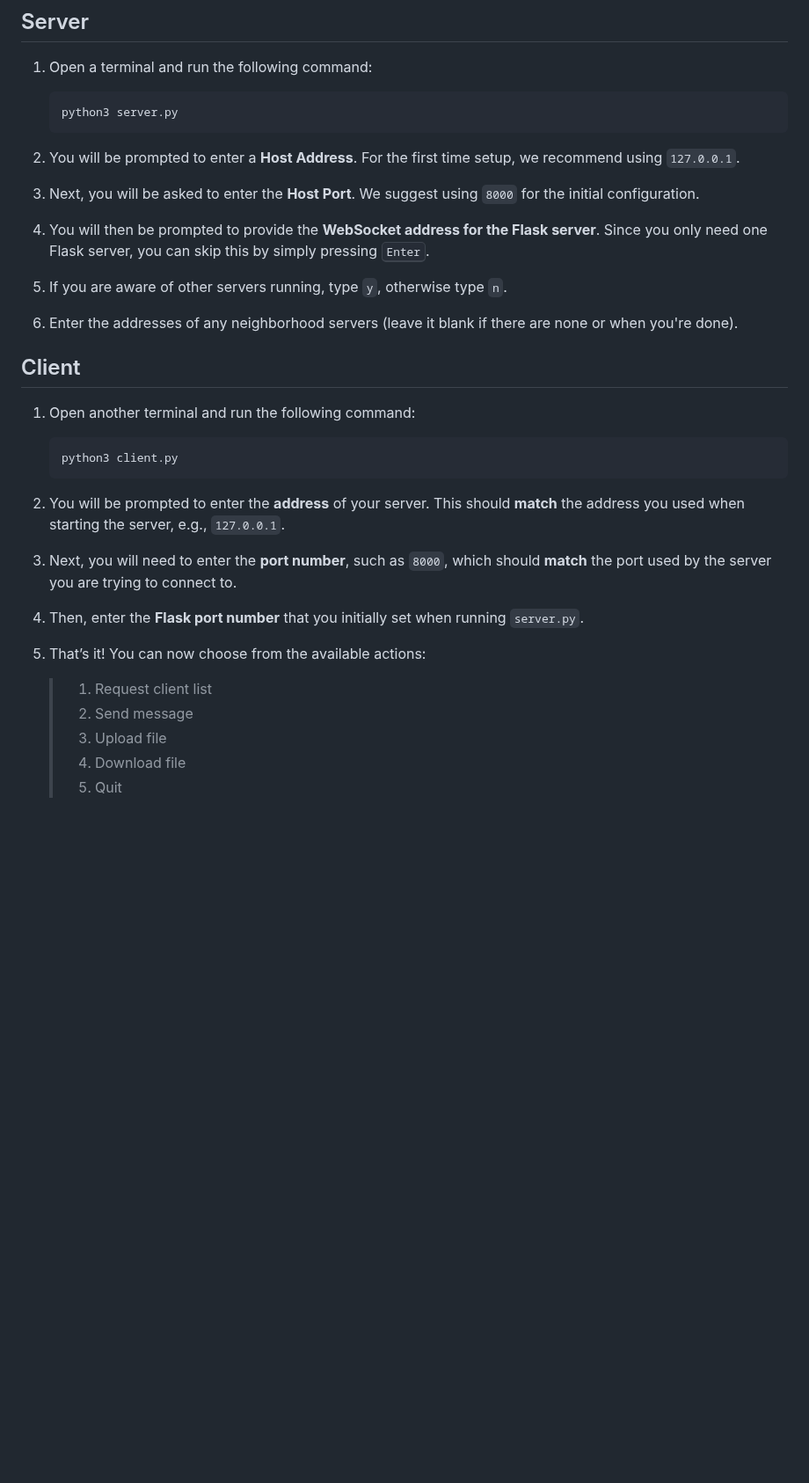
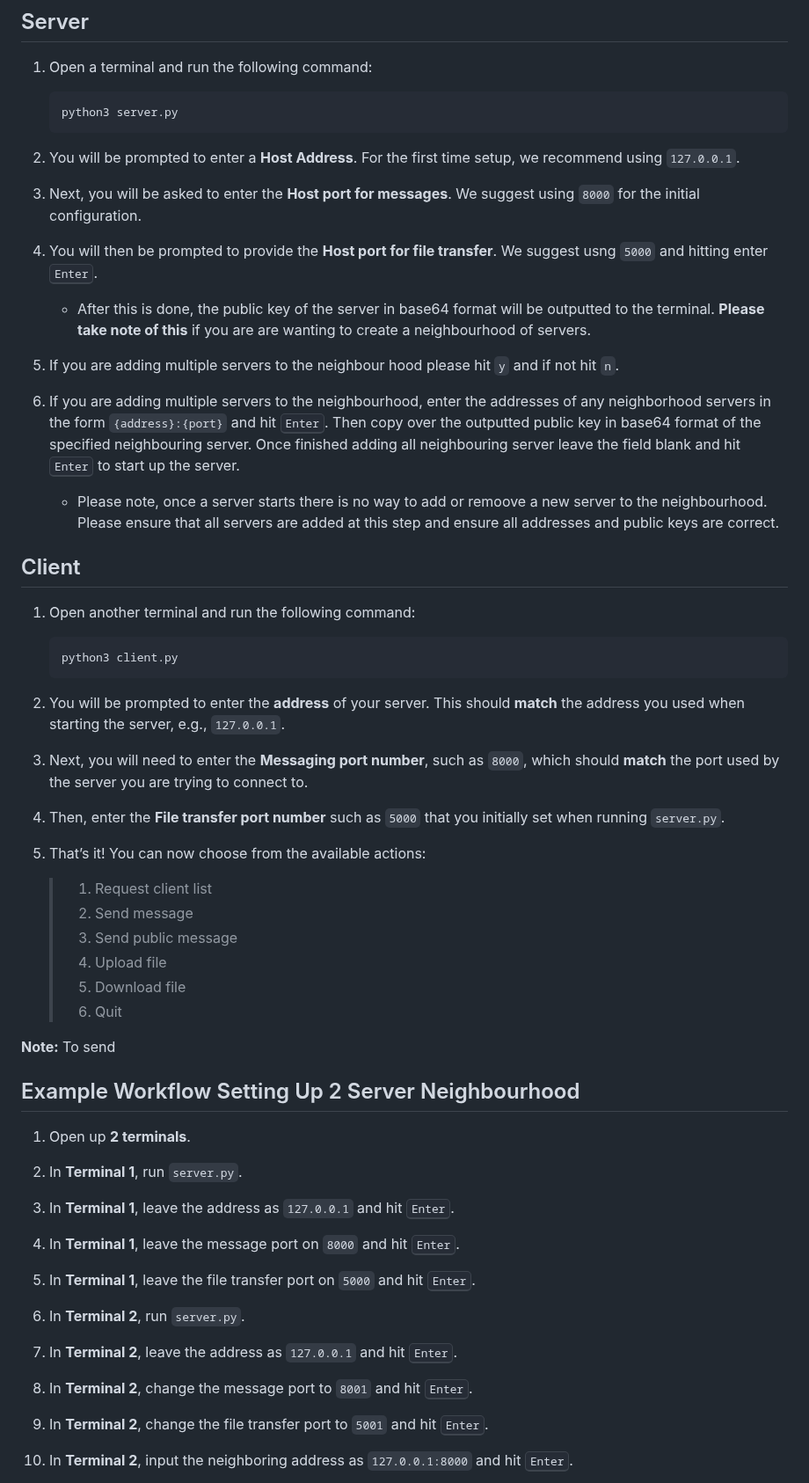
Before and after one commit to Katastropic2431/chatsystem, a Markdown page: README.md, the part around one of its changes. Shown at 88% size. GitHub-like rendering; blank space fills up the shorter version.

Commit message:
added some more detail in the read me

```diff
--- a/README.md
+++ b/README.md
@@ -63,13 +62,15 @@ Once you've completed these steps, you will have everything needed to run the pr
 
 2. You will be prompted to enter a **Host Address**. For the first time setup, we recommend using `127.0.0.1`.
 
-3. Next, you will be asked to enter the **Host Port**. We suggest using `8000` for the initial configuration.
+3. Next, you will be asked to enter the **Host port for messages**. We suggest using `8000` for the initial configuration.
 
-4. You will then be prompted to provide the **WebSocket address for the Flask server**. Since you only need one Flask server, you can skip this by simply pressing <kbd>Enter</kbd>.
+4. You will then be prompted to provide the **Host port for file transfer**. We suggest usng `5000` and hitting enter <kbd>Enter</kbd>.
+    - After this is done, the public key of the server in base64 format will be outputted to the terminal. **Please take note of this** if you are are wanting to create a neighbourhood of servers.
 
-5. If you are aware of other servers running, type `y`, otherwise type `n`.
+5. If you are adding multiple servers to the neighbour hood please hit `y` and if not hit `n`.
 
-6. Enter the addresses of any neighborhood servers (leave it blank if there are none or when you're done).
+6. If you are adding multiple servers to the neighbourhood, enter the addresses of any neighborhood servers in the form `{address}:{port}` and hit <kbd>Enter</kbd>. Then copy over the outputted public key in base64 format of the specified neighbouring server. Once finished adding all neighbouring server leave the field blank and hit <kbd>Enter</kbd> to start up the server.
+    - Please note, once a server starts there is no way to add or remoove a new server to the neighbourhood. Please ensure that all servers are added at this step and ensure all addresses and public keys are correct.
 
 ## Client
 1. Open another terminal and run the following command:
@@ -79,13 +80,38 @@ Once you've completed these steps, you will have everything needed to run the pr
 
 2. You will be prompted to enter the **address** of your server. This should **match** the address you used when starting the server, e.g., `127.0.0.1`.
 
-3. Next, you will need to enter the **port number**, such as `8000`, which should **match** the port used by the server you are trying to connect to.
+3. Next, you will need to enter the **Messaging port number**, such as `8000`, which should **match** the port used by the server you are trying to connect to.
 
-4. Then, enter the **Flask port number** that you initially set when running `server.py`.
+4. Then, enter the **File transfer port number** such as `5000` that you initially set when running `server.py`.
 
 5. That’s it! You can now choose from the available actions:
     > 1. Request client list
     > 2. Send message
-    > 3. Upload file
-    > 4. Download file
-    > 5. Quit
+    > 3. Send public message
+    > 4. Upload file
+    > 5. Download file
+    > 6. Quit
+
+**Note:** To send
+
+## Example Workflow Setting Up 2 Server Neighbourhood
+1. Open up **2 terminals**.
+
+2. In **Terminal 1**, run `server.py`.
+
+3. In **Terminal 1**, leave the address as `127.0.0.1` and hit <kbd>Enter</kbd>.
+
+4. In **Terminal 1**, leave the message port on `8000` and hit <kbd>Enter</kbd>.
+
+5. In **Terminal 1**, leave the file transfer port on `5000` and hit <kbd>Enter</kbd>.
+
+6. In **Terminal 2**, run `server.py`.
+
+7. In **Terminal 2**, leave the address as `127.0.0.1` and hit <kbd>Enter</kbd>.
+
+8. In **Terminal 2**, change the message port to `8001` and hit <kbd>Enter</kbd>.
+
+9. In **Terminal 2**, change the file transfer port to `5001` and hit <kbd>Enter</kbd>.
+
+10. In **Terminal 2**, input the neighboring address as `127.0.0.1:8000` and hit <kbd>Enter</kbd>.
+
```
Also changed, not shown: other parts of README.md (+16 -3 lines).
